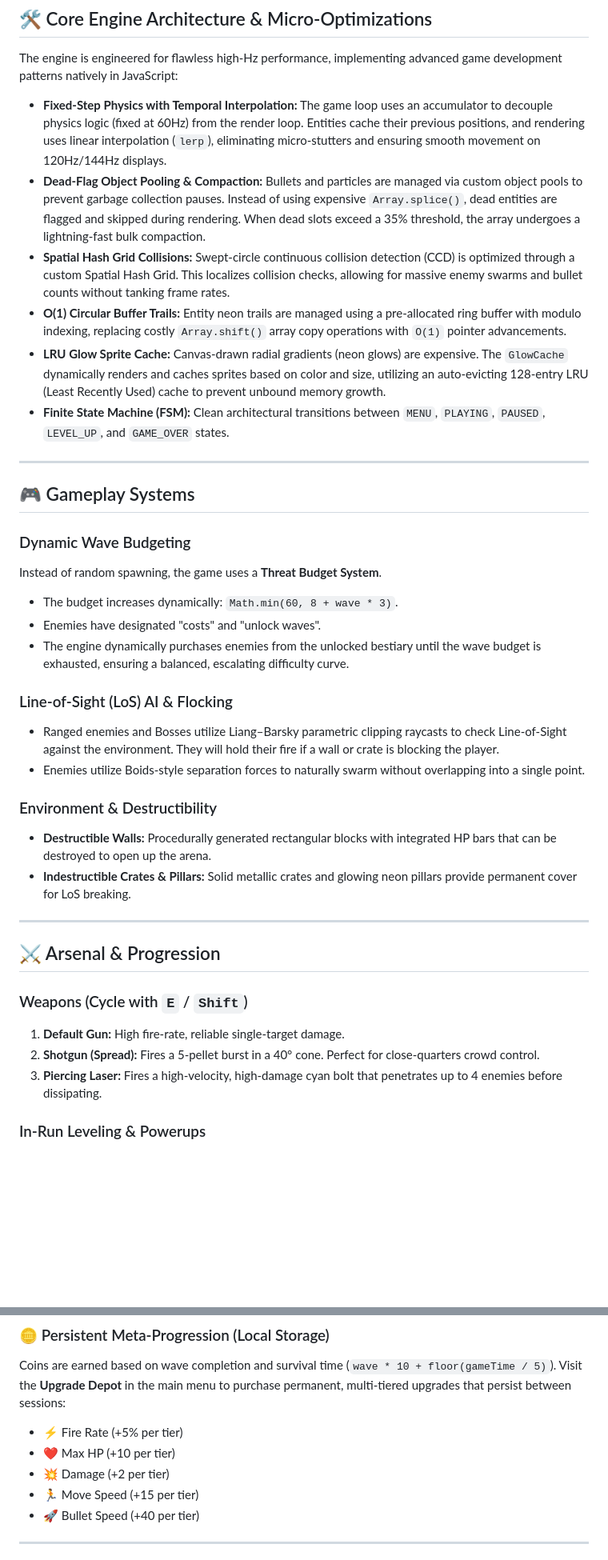
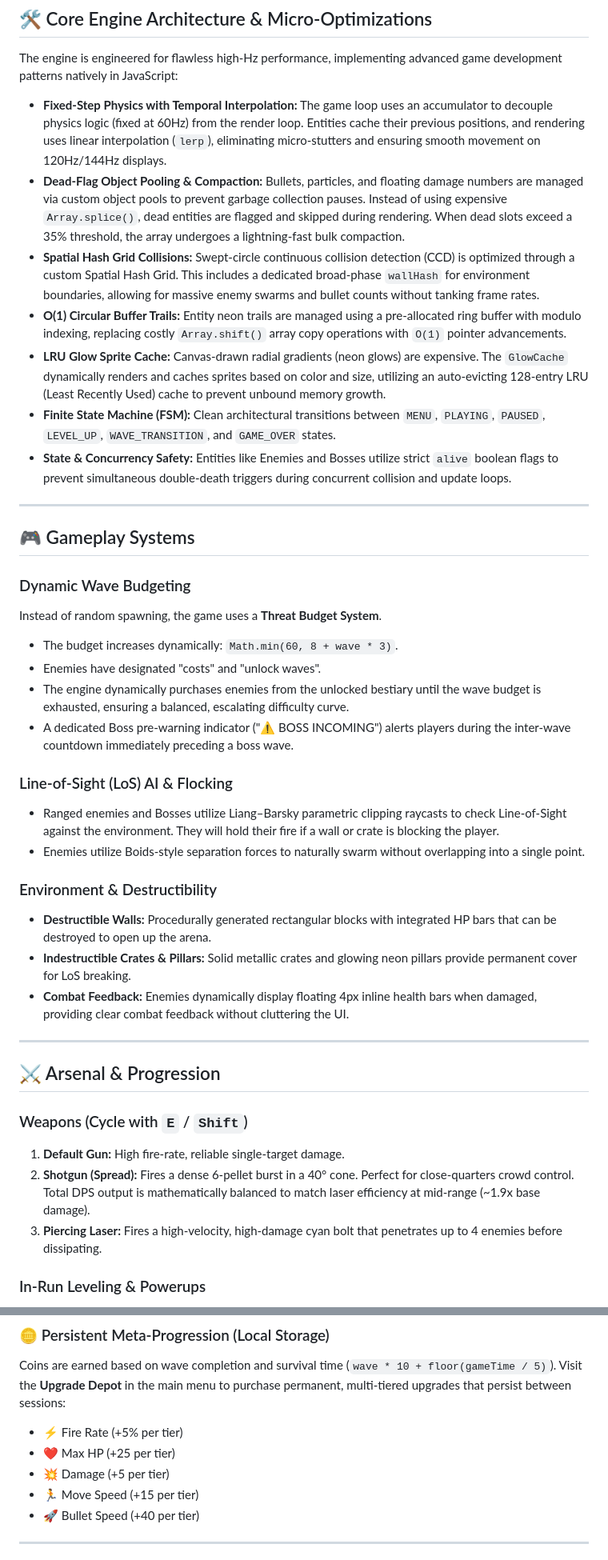
Before and after one commit to LeagueStar/KritikShoot, a Markdown page: README.md, 2 parts joined by grey strips. Shown at 80% size. Rendered like a GitHub page; blank space fills up the shorter version.

Commit message:
Revise README for clarity and additional details
Updated various sections for improved clarity and detail, including enhancements to object pooling, collision detection, combat feedback, and weapon descriptions.

```diff
--- a/README.md
+++ b/README.md
@@ -23,11 +23,12 @@
 The engine is engineered for flawless high-Hz performance, implementing advanced game development patterns natively in JavaScript:
 
 * **Fixed-Step Physics with Temporal Interpolation:** The game loop uses an accumulator to decouple physics logic (fixed at 60Hz) from the render loop. Entities cache their previous positions, and rendering uses linear interpolation (`lerp`), eliminating micro-stutters and ensuring smooth movement on 120Hz/144Hz displays.
-* **Dead-Flag Object Pooling & Compaction:** Bullets and particles are managed via custom object pools to prevent garbage collection pauses. Instead of using expensive `Array.splice()`, dead entities are flagged and skipped during rendering. When dead slots exceed a 35% threshold, the array undergoes a lightning-fast bulk compaction.
-* **Spatial Hash Grid Collisions:** Swept-circle continuous collision detection (CCD) is optimized through a custom Spatial Hash Grid. This localizes collision checks, allowing for massive enemy swarms and bullet counts without tanking frame rates.
+* **Dead-Flag Object Pooling & Compaction:** Bullets, particles, and floating damage numbers are managed via custom object pools to prevent garbage collection pauses. Instead of using expensive `Array.splice()`, dead entities are flagged and skipped during rendering. When dead slots exceed a 35% threshold, the array undergoes a lightning-fast bulk compaction.
+* **Spatial Hash Grid Collisions:** Swept-circle continuous collision detection (CCD) is optimized through a custom Spatial Hash Grid. This includes a dedicated broad-phase `wallHash` for environment boundaries, allowing for massive enemy swarms and bullet counts without tanking frame rates.
 * **O(1) Circular Buffer Trails:** Entity neon trails are managed using a pre-allocated ring buffer with modulo indexing, replacing costly `Array.shift()` array copy operations with `O(1)` pointer advancements.
 * **LRU Glow Sprite Cache:** Canvas-drawn radial gradients (neon glows) are expensive. The `GlowCache` dynamically renders and caches sprites based on color and size, utilizing an auto-evicting 128-entry LRU (Least Recently Used) cache to prevent unbound memory growth.
-* **Finite State Machine (FSM):** Clean architectural transitions between `MENU`, `PLAYING`, `PAUSED`, `LEVEL_UP`, and `GAME_OVER` states.
+* **Finite State Machine (FSM):** Clean architectural transitions between `MENU`, `PLAYING`, `PAUSED`, `LEVEL_UP`, `WAVE_TRANSITION`, and `GAME_OVER` states.
+* **State & Concurrency Safety:** Entities like Enemies and Bosses utilize strict `alive` boolean flags to prevent simultaneous double-death triggers during concurrent collision and update loops.
 
 ---
 
@@ -38,6 +39,7 @@ Instead of random spawning, the game uses a **Threat Budget System**.
 * The budget increases dynamically: `Math.min(60, 8 + wave * 3)`.
 * Enemies have designated "costs" and "unlock waves".
 * The engine dynamically purchases enemies from the unlocked bestiary until the wave budget is exhausted, ensuring a balanced, escalating difficulty curve.
+* A dedicated Boss pre-warning indicator ("⚠ BOSS INCOMING") alerts players during the inter-wave countdown immediately preceding a boss wave.
 
 ### Line-of-Sight (LoS) AI & Flocking
 * Ranged enemies and Bosses utilize Liang–Barsky parametric clipping raycasts to check Line-of-Sight against the environment. They will hold their fire if a wall or crate is blocking the player.
@@ -46,6 +48,7 @@ Instead of random spawning, the game uses a **Threat Budget System**.
 ### Environment & Destructibility
 * **Destructible Walls:** Procedurally generated rectangular blocks with integrated HP bars that can be destroyed to open up the arena.
 * **Indestructible Crates & Pillars:** Solid metallic crates and glowing neon pillars provide permanent cover for LoS breaking.
+* **Combat Feedback:** Enemies dynamically display floating 4px inline health bars when damaged, providing clear combat feedback without cluttering the UI.
 
 ---
 
@@ -53,7 +56,7 @@ Instead of random spawning, the game uses a **Threat Budget System**.
 
 ### Weapons (Cycle with `E` / `Shift`)
 1. **Default Gun:** High fire-rate, reliable single-target damage.
-2. **Shotgun (Spread):** Fires a 5-pellet burst in a 40° cone. Perfect for close-quarters crowd control.
+2. **Shotgun (Spread):** Fires a dense 6-pellet burst in a 40° cone. Perfect for close-quarters crowd control. Total DPS output is mathematically balanced to match laser efficiency at mid-range (~1.9x base damage).
 3. **Piercing Laser:** Fires a high-velocity, high-damage cyan bolt that penetrates up to 4 enemies before dissipating.
 
 ### In-Run Leveling & Powerups
@@ -71,8 +74,8 @@ Enemies have a 20% chance to drop temporary timed buffs:
 ### 🪙 Persistent Meta-Progression (Local Storage)
 Coins are earned based on wave completion and survival time (`wave * 10 + floor(gameTime / 5)`). Visit the **Upgrade Depot** in the main menu to purchase permanent, multi-tiered upgrades that persist between sessions:
 * ⚡ Fire Rate (+5% per tier)
-* ❤ Max HP (+10 per tier)
-* 💥 Damage (+2 per tier)
+* ❤ Max HP (+25 per tier)
+* 💥 Damage (+5 per tier)
 * 🏃 Move Speed (+15 per tier)
 * 🚀 Bullet Speed (+40 per tier)
 
```
Also changed, not shown: other parts of README.md (+5 -2 lines).
